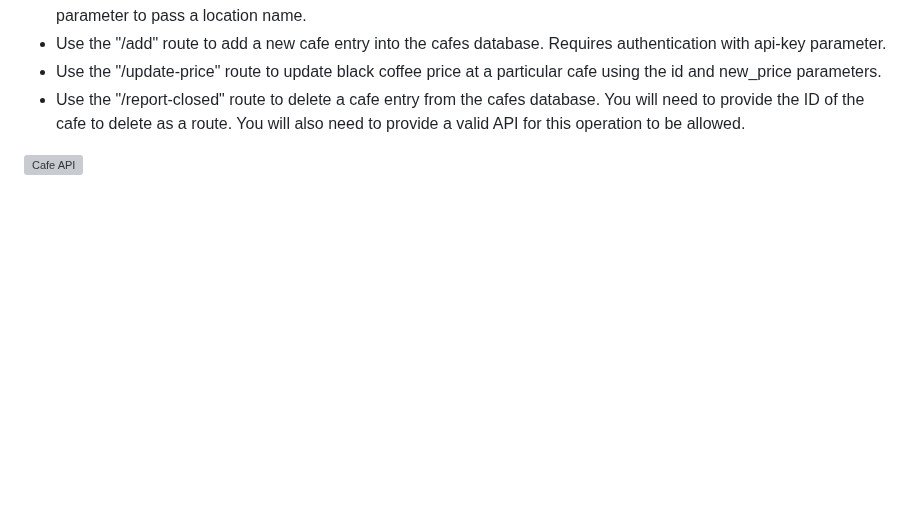
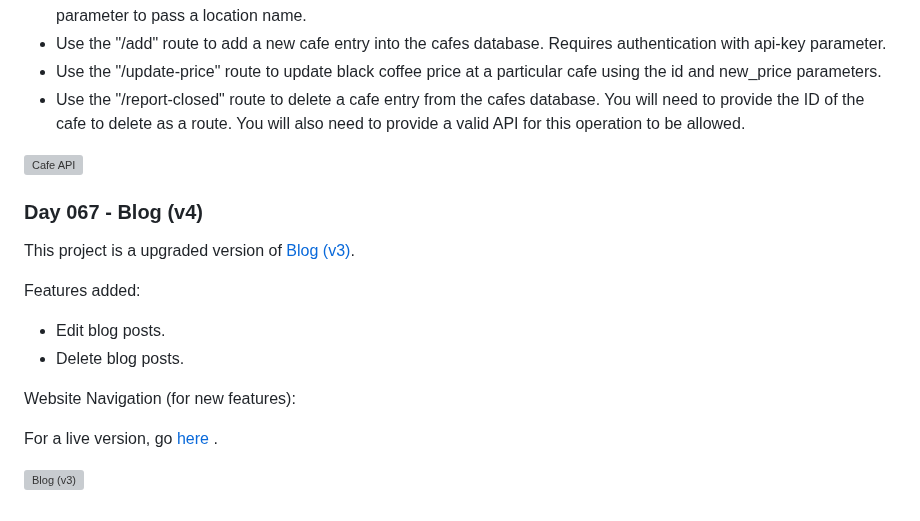
Before and after one commit to grandeurkoe/python-flask-web-development-projects, a Markdown page: README.md, the part around the change. GitHub-like rendering; blank space fills up the shorter version; grey boxes are pictures that could not be loaded.

```diff
--- a/README.md
+++ b/README.md
@@ -193,3 +193,17 @@ Website Navigation:
 - Use the "/report-closed" route to delete a cafe entry from the cafes database. You will need to provide the ID of the cafe to delete as a route. You will also need to provide a valid API for this operation to be allowed.
 
 ![Cafe API](cafe-api/cafe-api.gif)
+
+### Day 067 - Blog (v4)
+
+This project is a upgraded version of [Blog (v3)](#day-060---blog-v3).
+
+Features added:
+- Edit blog posts.
+- Delete blog posts.
+
+Website Navigation (for new features):
+
+For a live version, go [here](https://replit.com/@grandeurkoe/better-blog-with-contact?v=1) .
+
+![Blog (v3)](upgraded-blog/upgraded-blog.gif)
```
